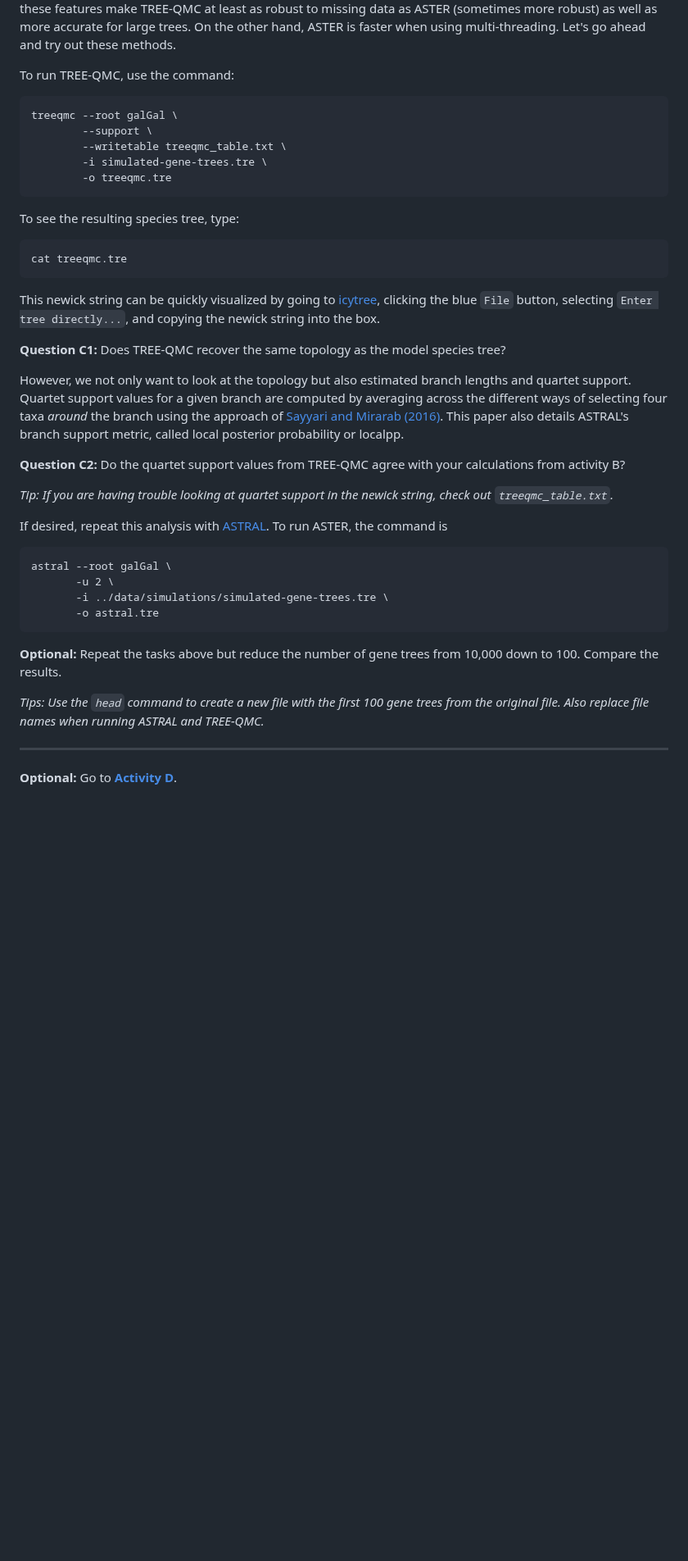
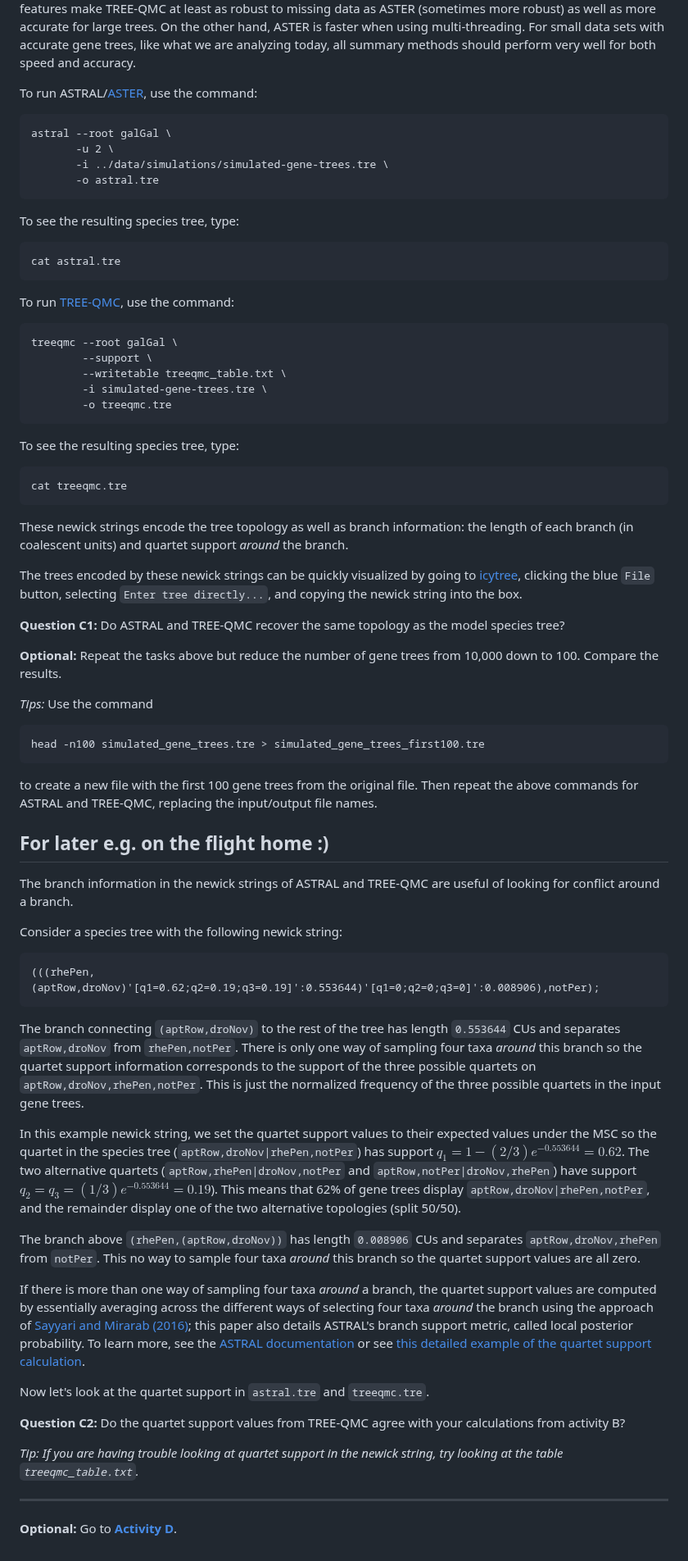
Before and after one commit to molloy-lab/ck-phylo-workshop, a Markdown page: day1/activityC.md, the part around one of its changes. Shown at 82% size. Rendered like a GitHub page; blank space fills up the shorter version.

Commit message:
updating activity C

````diff
--- a/day1/activityC.md
+++ b/day1/activityC.md
@@ -18,7 +27,21 @@ TREE-QMC also weights quartets based on their relevance to a current subproblem
 In our experiments, we have found these features make TREE-QMC at least as robust to missing data as ASTER (sometimes more robust) as well as more accurate for large trees.
-On the other hand, ASTER is faster when using multi-threading. Let's go ahead and try out these methods.
+On the other hand, ASTER is faster when using multi-threading.
+For small data sets with accurate gene trees, like what we are analyzing today, all summary methods should perform very well for both speed and accuracy.
 
-To run TREE-QMC, use the command:
+To run ASTRAL/[ASTER](https://github.com/chaoszhang/ASTER/), use the command:
+```
+astral --root galGal \
+       -u 2 \
+       -i ../data/simulations/simulated-gene-trees.tre \
+       -o astral.tre
+```
+
+To see the resulting species tree, type:
+```
+cat astral.tre
+```
+
+To run [TREE-QMC](https://github.com/molloy-lab/TREE-QMC), use the command:
 ```
 treeqmc --root galGal \
         --support \
@@ -32,29 +55,48 @@ To see the resulting species tree, type:
 cat treeqmc.tre
 ```
 
-This newick string can be quickly visualized by going to [icytree](https://icytree.org), clicking the blue `File` button, selecting `Enter tree directly...`, and copying the newick string into the box.
+These newick strings encode the tree topology as well as branch information: the length of each branch (in coalescent units) and quartet support *around* the branch.
 
-**Question C1:** Does TREE-QMC recover the same topology as the model species tree?
+The trees encoded by these newick strings can be quickly visualized by going to [icytree](https://icytree.org), clicking the blue `File` button, selecting `Enter tree directly...`, and copying the newick string into the box.
 
-However, we not only want to look at the topology but also estimated branch lengths and quartet support.
-Quartet support values for a given branch are computed by averaging across the different ways of selecting four taxa *around* the branch using the approach of [Sayyari and Mirarab (2016)](https://doi.org/10.1093%2Fmolbev%2Fmsw079).
-This paper also details ASTRAL's branch support metric, called local posterior probability or localpp.
+**Question C1:** Do ASTRAL and TREE-QMC recover the same topology as the model species tree?
+
+**Optional:** Repeat the tasks above but reduce the number of gene trees from 10,000 down to 100. Compare the results.
+
+*Tips:* Use the command
+```
+head -n100 simulated_gene_trees.tre > simulated_gene_trees_first100.tre
+```
+to create a new file with the first 100 gene trees from the original file. Then repeat the above commands for ASTRAL and TREE-QMC, replacing the input/output file names.
+
+For later e.g. on the flight home :)
+---
+
+The branch information in the newick strings of ASTRAL and TREE-QMC are useful of looking for conflict around a branch.
+
+Consider a species tree with the following newick string:
+```
+(((rhePen,(aptRow,droNov)'[q1=0.62;q2=0.19;q3=0.19]':0.553644)'[q1=0;q2=0;q3=0]':0.008906),notPer);
+```
+The branch connecting `(aptRow,droNov)` to the rest of the tree has length `0.553644` CUs and separates `aptRow,droNov` from `rhePen,notPer`.
+There is only one way of sampling four taxa *around* this branch so the quartet support information corresponds to the support of the three possible quartets on `aptRow,droNov,rhePen,notPer`.
+This is just the normalized frequency of the three possible quartets in the input gene trees.
+
+In this example newick string, we set the quartet support values to their  expected values under the MSC so the quartet in the species tree  (`aptRow,droNov|rhePen,notPer`) has support $q_1 = 1 - (2/3)e^{-0.553644} = 0.62$.
+The two alternative quartets (`aptRow,rhePen|droNov,notPer` and `aptRow,notPer|droNov,rhePen`) have support $q_2 = q_3 = (1/3) e^{-0.553644} = 0.19$).
+This means that 62% of gene trees display `aptRow,droNov|rhePen,notPer`, and the remainder display one of the two alternative topologies (split 50/50).
+
+The branch above `(rhePen,(aptRow,droNov))` has length `0.008906` CUs and separates `aptRow,droNov,rhePen` from `notPer`.
+This no way to sample four taxa *around* this branch so the quartet support values are all zero.
+
+If there is more than one way of sampling four taxa *around* a branch, the quartet support values are computed by essentially averaging across the different ways of selecting four taxa *around* the branch using the approach of [Sayyari and Mirarab (2016)](https://doi.org/10.1093%2Fmolbev%2Fmsw079); this paper also details ASTRAL's branch support metric, called local posterior probability.
+To learn more, see the [ASTRAL documentation](https://github.com/smirarab/ASTRAL/blob/master/astral-tutorial.md#branch-length-and-support) or see [this detailed example of the quartet support calculation](quartet_support_example.md).
+
+Now let's look at the quartet support in `astral.tre` and `treeqmc.tre`.
 
 **Question C2:** Do the quartet support values from TREE-QMC agree with your calculations from activity B?
 
-*Tip: If you are having trouble looking at quartet support in the newick string, check out `treeqmc_table.txt`.*
-
-If desired, repeat this analysis with [ASTRAL](https://github.com/chaoszhang/ASTER/). To run ASTER, the command is
-```
-astral --root galGal \
-       -u 2 \
-       -i ../data/simulations/simulated-gene-trees.tre \
-       -o astral.tre
-```
-
-**Optional:** Repeat the tasks above but reduce the number of gene trees from 10,000 down to 100. Compare the results.
-
-*Tips: Use the `head` command to create a new file with the first 100 gene trees from the original file. Also replace file names when running ASTRAL and TREE-QMC.*
+*Tip: If you are having trouble looking at quartet support in the newick string, try looking at the table `treeqmc_table.txt`.*
 
 ---
 
````
Also changed, not shown: other parts of day1/activityC.md (+16 -7 lines).
